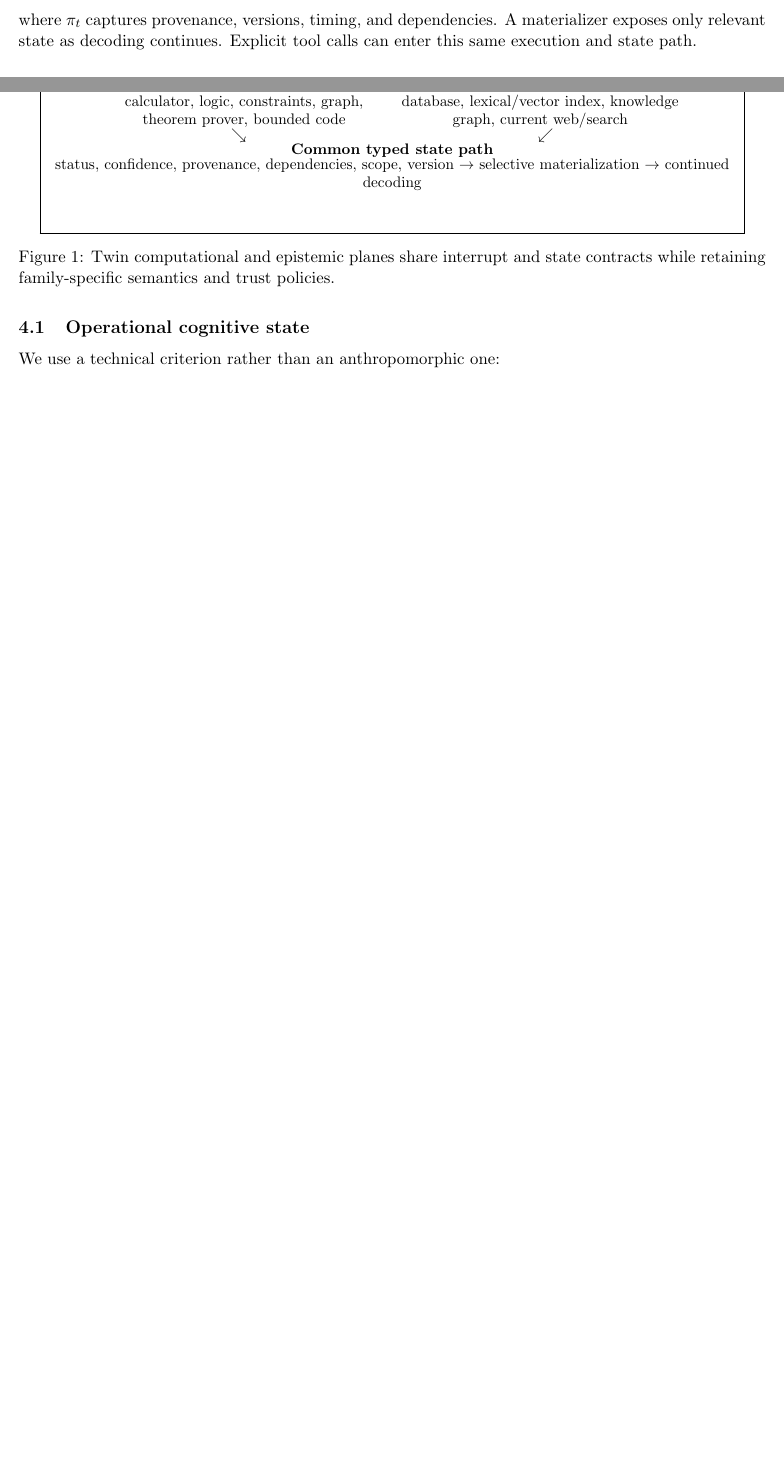
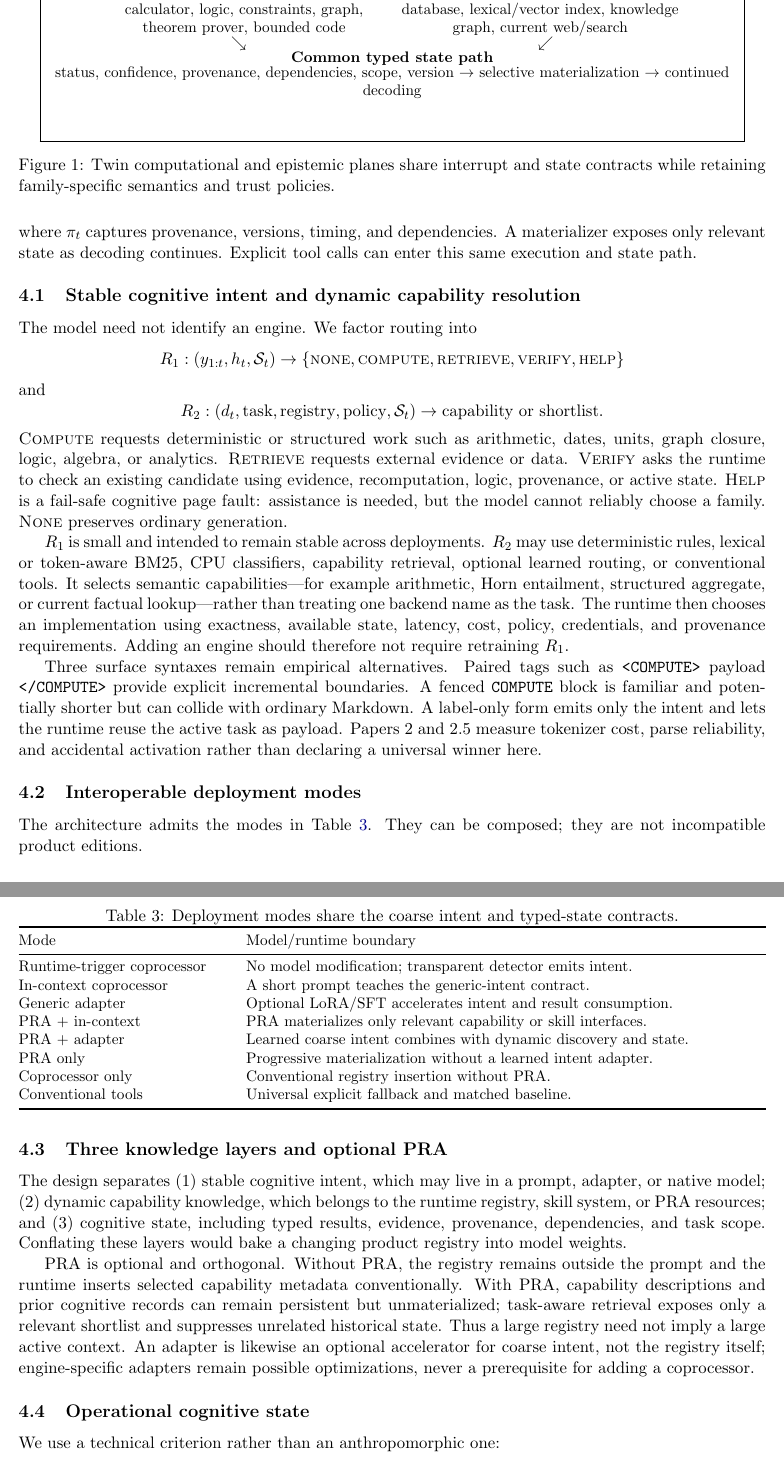
Before and after one commit to jsimao71/cognitive_coprocessors, a LaTeX paper (docs/papers/paper0/paper0_v4.tex): two parts of pages 3 and 4 of 12 before the commit and two parts of pages 4 and 5 of 14 after it, joined at a grey line, cut so that both start at the same text, the shorter picture padded with empty space. Compiled offline with pdfLaTeX.

Commit message:
Define generic cognitive intent architecture

```diff
--- a/docs/papers/paper0/paper0_v4.tex
+++ b/docs/papers/paper0/paper0_v4.tex
@@ -230,6 +237,86 @@ $\rightarrow$ selective materialization $\rightarrow$ continued decoding
 contracts while retaining family-specific semantics and trust policies.}
 \label{fig:twin-architecture}
 \end{figure}
+
+\subsection{Stable cognitive intent and dynamic capability resolution}
+
+The model need not identify an engine. We factor routing into
+\[
+R_1:(y_{1:t},h_t,\cstate_t)\rightarrow
+\{\textsc{none},\textsc{compute},\textsc{retrieve},\textsc{verify},\textsc{help}\}
+\]
+and
+\[
+R_2:(d_t,\text{task},\text{registry},\text{policy},\cstate_t)
+\rightarrow \text{capability or shortlist}.
+\]
+\textsc{Compute} requests deterministic or structured work such as arithmetic,
+dates, units, graph closure, logic, algebra, or analytics. \textsc{Retrieve}
+requests external evidence or data. \textsc{Verify} asks the runtime to check
+an existing candidate using evidence, recomputation, logic, provenance, or
+active state. \textsc{Help} is a fail-safe cognitive page fault: assistance is
+needed, but the model cannot reliably choose a family. \textsc{None} preserves
+ordinary generation.
+
+$R_1$ is small and intended to remain stable across deployments. $R_2$ may use
+deterministic rules, lexical or token-aware BM25, CPU classifiers, capability
+retrieval, optional learned routing, or conventional tools. It selects semantic
+capabilities---for example arithmetic, Horn entailment, structured aggregate,
+or current factual lookup---rather than treating one backend name as the task.
+The runtime then chooses an implementation using exactness, available state,
+latency, cost, policy, credentials, and provenance requirements. Adding an
+engine should therefore not require retraining $R_1$.
+
+Three surface syntaxes remain empirical alternatives. Paired tags such as
+\texttt{<COMPUTE>} payload \texttt{</COMPUTE>} provide explicit incremental
+boundaries. A fenced \texttt{COMPUTE} block is familiar and potentially
+shorter but can collide with ordinary Markdown. A label-only form emits only
+the intent and lets the runtime reuse the active task as payload. Papers 2 and
+2.5 measure tokenizer cost, parse reliability, and accidental activation rather
+than declaring a universal winner here.
+
+\subsection{Interoperable deployment modes}
+
+The architecture admits the modes in Table~\ref{tab:deployment-modes}. They can
+be composed; they are not incompatible product editions.
+
+\begin{table}[t]
+\centering\small
+\caption{Deployment modes share the coarse intent and typed-state contracts.}
+\label{tab:deployment-modes}
+\begin{tabularx}{\linewidth}{@{}p{0.28\linewidth}Y@{}}
+\toprule
+Mode & Model/runtime boundary \\
+\midrule
+Runtime-trigger coprocessor & No model modification; transparent detector emits intent. \\
+In-context coprocessor & A short prompt teaches the generic-intent contract. \\
+Generic adapter & Optional LoRA/SFT accelerates intent and result consumption. \\
+PRA + in-context & PRA materializes only relevant capability or skill interfaces. \\
+PRA + adapter & Learned coarse intent combines with dynamic discovery and state. \\
+PRA only & Progressive materialization without a learned intent adapter. \\
+Coprocessor only & Conventional registry insertion without PRA. \\
+Conventional tools & Universal explicit fallback and matched baseline. \\
+\bottomrule
+\end{tabularx}
+\end{table}
+
+\subsection{Three knowledge layers and optional PRA}
+
+The design separates (1) stable cognitive intent, which may live in a prompt,
+adapter, or native model; (2) dynamic capability knowledge, which belongs to the
+runtime registry, skill system, or PRA resources; and (3) cognitive state,
+including typed results, evidence, provenance, dependencies, and task scope.
+Conflating these layers would bake a changing product registry into model
+weights.
+
+PRA is optional and orthogonal. Without PRA, the registry remains outside the
+prompt and the runtime inserts selected capability metadata conventionally.
+With PRA, capability descriptions and prior cognitive records can remain
+persistent but unmaterialized; task-aware retrieval exposes only a relevant
+shortlist and suppresses unrelated historical state. Thus a large registry
+need not imply a large active context. An adapter is likewise an optional
+accelerator for coarse intent, not the registry itself; engine-specific adapters
+remain possible optimizations, never a prerequisite for adding a coprocessor.
 
 \subsection{Operational cognitive state}
 
```
Also changed, not shown: docs/papers/paper0/AGENTS_paper0_v4.md (+39 -0 lines), docs/papers/paper0/paper0_v4.pdf, docs/papers/paper0/paper0_v4.tex (23 more changed lines).
